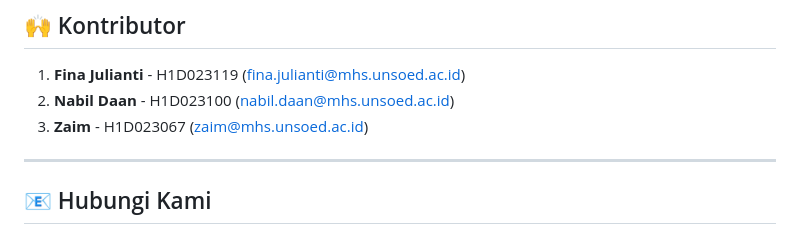
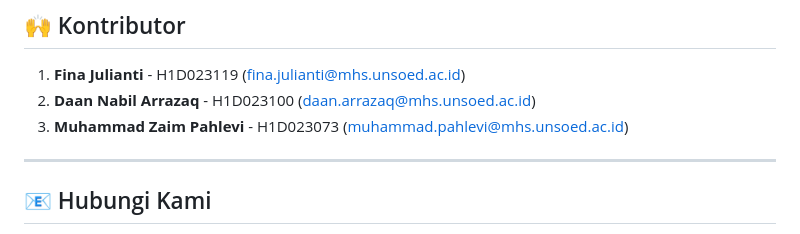
Before and after one commit to Nabeel211/ProjekPemweb, a Markdown page: README.md, the part around the change printed below. Rendered like a GitHub page.

Commit message:
ganti lagi README.md nya

```diff
--- a/README.md
+++ b/README.md
@@ -73,8 +73,8 @@ Bombakar/
 
 ## 🙌 Kontributor
 1. **Fina Julianti** - H1D023119 ([fina.julianti@mhs.unsoed.ac.id](mailto:fina.julianti@mhs.unsoed.ac.id))
-2. **Nabil Daan** - H1D023100 ([nabil.daan@mhs.unsoed.ac.id](mailto:nabil.daan@mhs.unsoed.ac.id))
-3. **Zaim** - H1D023067 ([zaim@mhs.unsoed.ac.id](mailto:zaim@mhs.unsoed.ac.id))
+2. **Daan Nabil Arrazaq** - H1D023100 ([daan.arrazaq@mhs.unsoed.ac.id](mailto:daan.arrazaq@mhs.unsoed.ac.id))
+3. **Muhammad Zaim Pahlevi** - H1D023073 ([muhammad.pahlevi@mhs.unsoed.ac.id](mailto:muhammad.pahlevim@mhs.unsoed.ac.id))
 
 ---
 
```
Also changed, not shown: other parts of README.md (+1 -1 lines).
